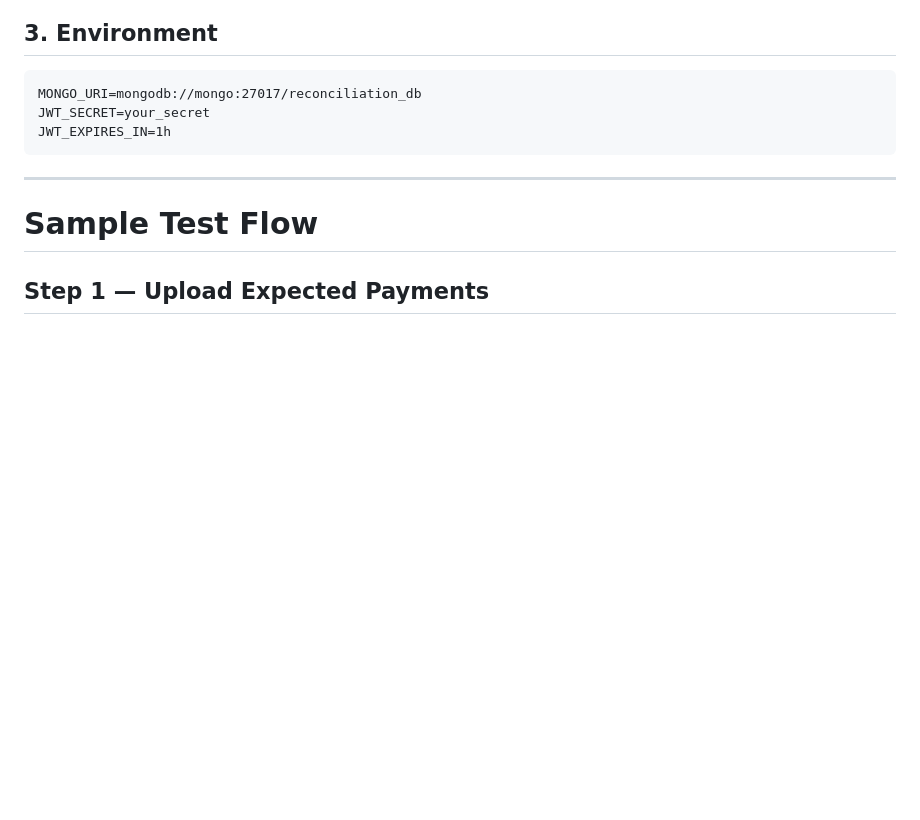
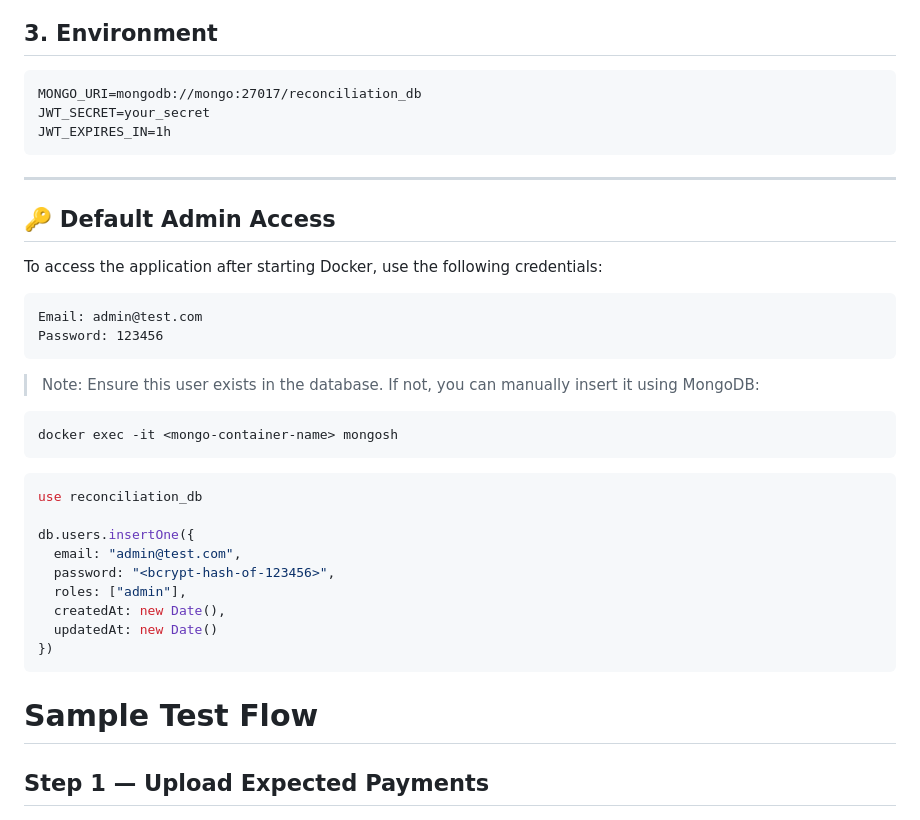
Before and after one commit to rithwikab/Backend_Projects, a Markdown page: payments-reconciliation/README.md, the part around the change. Drawn GitHub-style; blank space fills up the shorter version.

````diff
--- a/payments-reconciliation/README.md
+++ b/payments-reconciliation/README.md
@@ -157,6 +157,32 @@ JWT_EXPIRES_IN=1h
 ```
 
 ---
+## 🔑 Default Admin Access
+
+To access the application after starting Docker, use the following credentials:
+
+```text
+Email: admin@test.com
+Password: 123456
+```
+
+> Note: Ensure this user exists in the database. If not, you can manually insert it using MongoDB:
+
+```bash
+docker exec -it <mongo-container-name> mongosh
+```
+
+```js
+use reconciliation_db
+
+db.users.insertOne({
+  email: "admin@test.com",
+  password: "<bcrypt-hash-of-123456>",
+  roles: ["admin"],
+  createdAt: new Date(),
+  updatedAt: new Date()
+})
+```
 
 # Sample Test Flow
 
````
